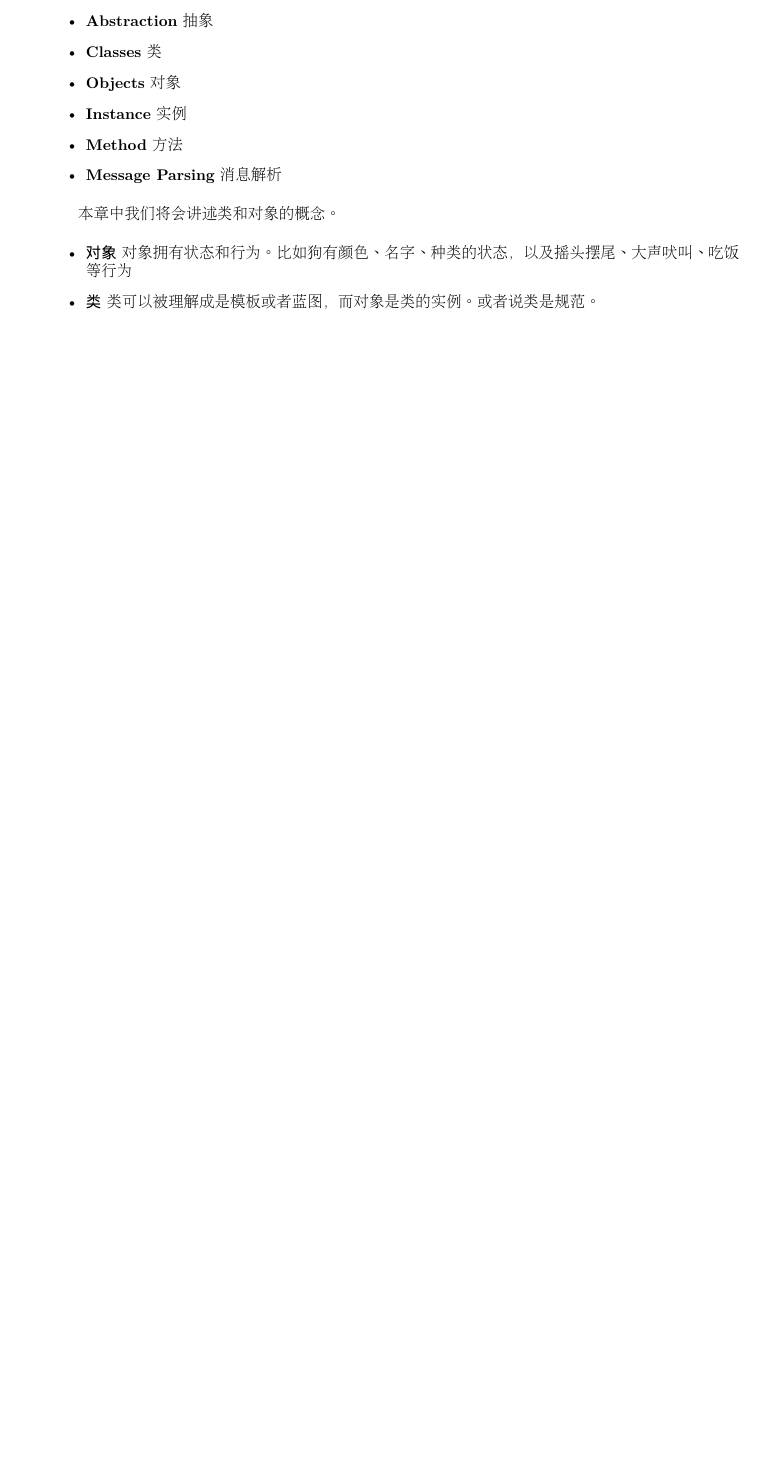
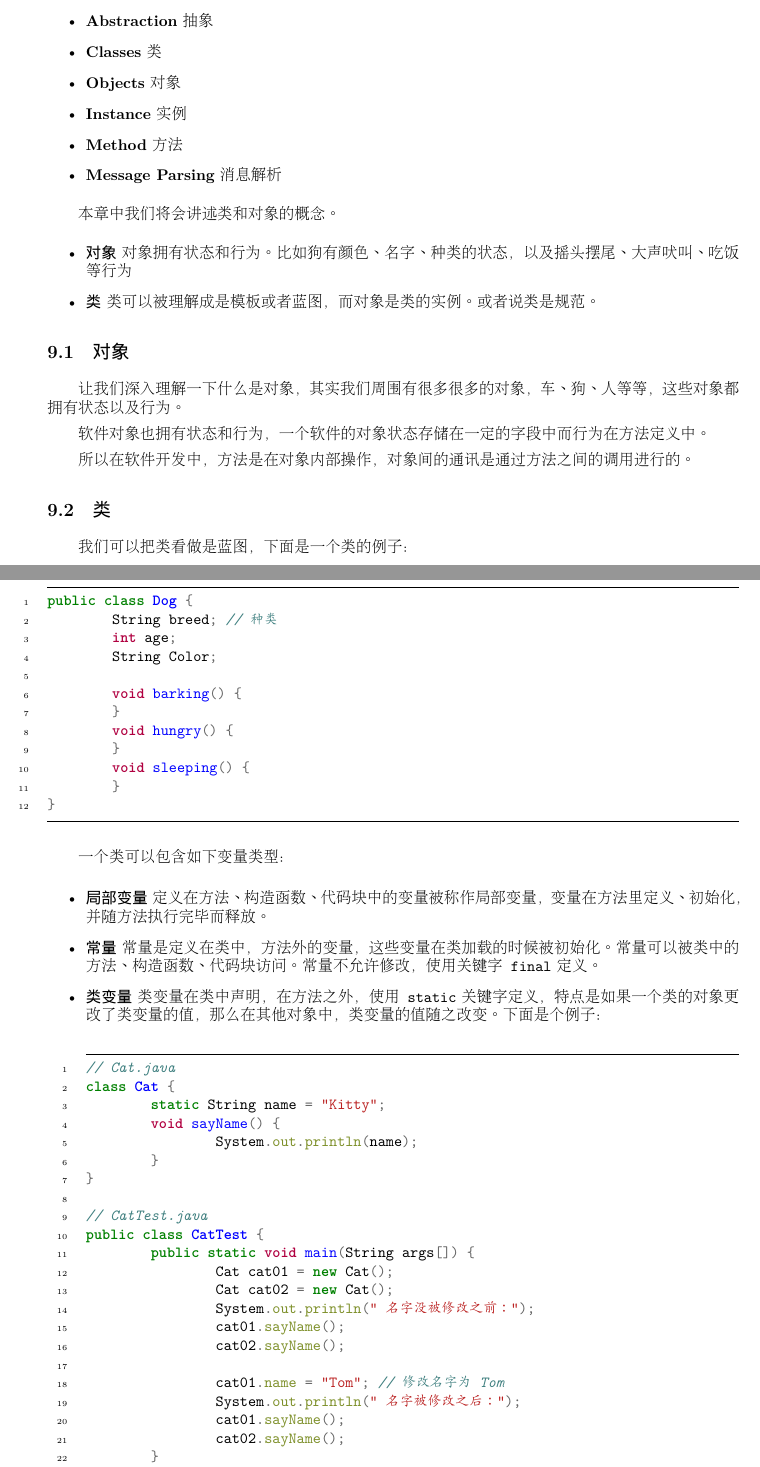
Before and after one commit to crouse/papers, a LaTeX document (java/java.tex): part of page 8 of 8 before the commit and two parts of pages 8 and 9 of 11 after it, the two joined at a grey line, cut so that both start at the same text, the shorter picture padded with empty space. The pictures show the PDF file java/java.pdf that the author committed with the source.

Commit message:
java tutorial update

```diff
--- a/java/java.tex
+++ b/java/java.tex
@@ -303,3 +305,73 @@ public class MyFristJavaProgram {
 \item {\bf 类} 类可以被理解成是模板或者蓝图，而对象是类的实例。或者说类是规范。
 \end{itemize}
 
+\subsection{对象}
+让我们深入理解一下什么是对象，其实我们周围有很多很多的对象，车、狗、人等等，这些对象都拥有状态以及行为。
+
+软件对象也拥有状态和行为，一个软件的对象状态存储在一定的字段中而行为在方法定义中。
+
+所以在软件开发中，方法是在对象内部操作，对象间的通讯是通过方法之间的调用进行的。
+
+\subsection{类}
+我们可以把类看做是蓝图，下面是一个类的例子：
+
+\begin{minted}[linenos, frame=lines, framesep=2mm]{java}
+public class Dog {
+	String breed; // 种类
+	int age;
+	String Color;
+
+	void barking() {
+	}
+	void hungry() {
+	}
+	void sleeping() {
+	}
+}
+\end{minted}
+
+一个类可以包含如下变量类型：
+
+\begin{itemize}
+\item {\bf 局部变量} 定义在方法、构造函数、代码块中的变量被称作局部变量，变量在方法里定义、初始化，并随
+方法执行完毕而释放。
+\item {\bf 常量} 常量是定义在类中，方法外的变量，这些变量在类加载的时候被初始化。常量可以被类中的方法、
+构造函数、代码块访问。常量不允许修改，使用关键字\code{final}定义。
+\item {\bf 类变量} 类变量在类中声明，在方法之外，使用\code{static}关键字定义，特点是如果一个类的对象更改
+了类变量的值，那么在其他对象中，类变量的值随之改变。下面是个例子：
+
+\begin{minted}[linenos, frame=lines, framesep=2mm]{java}
+// Cat.java
+class Cat {
+	static String name = "Kitty";
+	void sayName() {
+		System.out.println(name);
+	}
+}
+
+// CatTest.java
+public class CatTest {
+	public static void main(String args[]) {
+		Cat cat01 = new Cat();
+		Cat cat02 = new Cat();
+		System.out.println("名字没被修改之前：");
+		cat01.sayName();
+		cat02.sayName();
+
+		cat01.name = "Tom"; // 修改名字为Tom
+		System.out.println("名字被修改之后：");
+		cat01.sayName();
+		cat02.sayName();
+	}
+}
+// 运行后的结果：
+名字没被修改之前：
+Kitty
+Kitty
+名字被修改之后：
+Tom
+Tom
+\end{minted}
+\end{itemize}
+
+\subsection{构造函数}
@@ -305,0 +385,8 @@ public class MyFristJavaProgram {
+	public Puppy() {
+	}
+	public Puppy(String name) {
+		//This constructor has one parameter, name.
+	}
+
+}
+\end{minted}
@@ -305,0 +401,6 @@ public class MyFristJavaProgram {
+\begin{itemize}
+\item {\bf 声明} 一个被声明为对象的变量
+\item {\bf 实例化} 使用关键字\code{new}
+\item {\bf 初始化} \code{new}关键字后面跟着一个构造器。这会初始化一个新的对象
+\end{itemize}
+下面是一个例子：
@@ -305,0 +413,5 @@ public class MyFristJavaProgram {
+	public static void main(String args[]) {
+		Puppy myPuppy = new Puppy("tommy");
+	}
+}
+\end{minted}
@@ -306,3 +423,10 @@ public class MyFristJavaProgram {
+\end{minted}
+
+\subsection{访问实例的变量和方法}
+
+
+
+
 
 
 
```
Also changed, not shown: java/java.pdf, java/java.tex (28 more changed lines).
